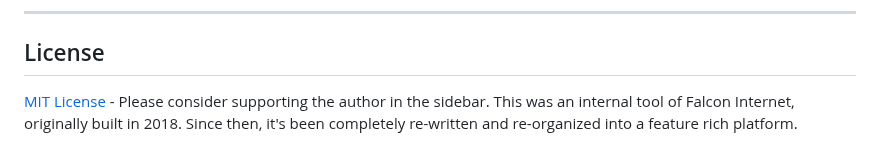
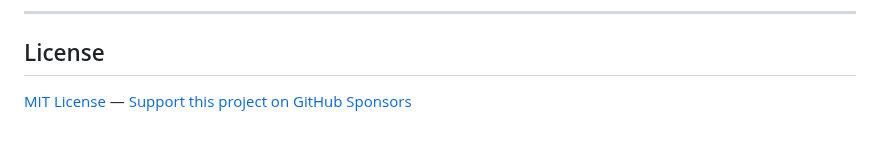
Before and after one commit to birhantprkc/borgbackupserver, a Markdown page: README.md, the part around the change. GitHub-like rendering.

Commit message:
Update README license section with sponsor link

```diff
--- a/README.md
+++ b/README.md
@@ -114,4 +114,4 @@ All documentation lives on the **[GitHub Wiki](https://github.com/marcpope/borgb
 
 ## License
 
-[MIT License](LICENSE)  -  Please consider supporting the author in the sidebar. This was an internal tool of Falcon Internet, originally built in 2018. Since then, it's been completely re-written and re-organized into a feature rich platform.
+[MIT License](LICENSE) — [Support this project on GitHub Sponsors](https://github.com/sponsors/marcpope)
```
